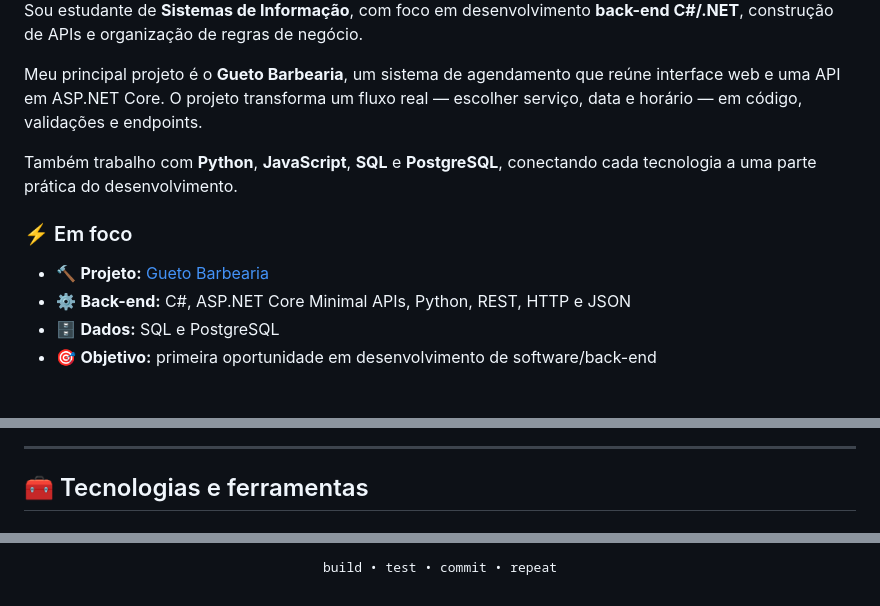
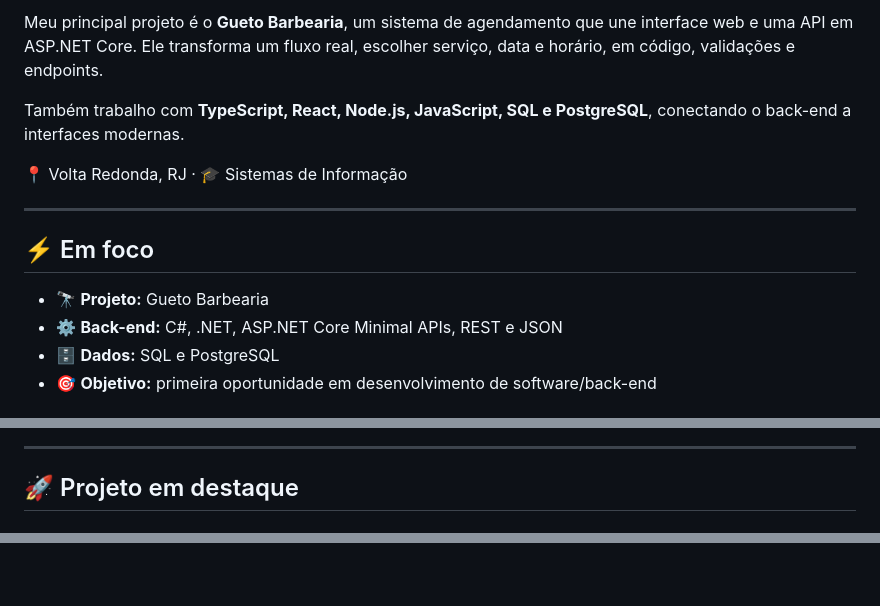
Before and after one commit to Atorreszz/Atorreszz, a Markdown page: README.md, 3 parts joined by grey strips. Drawn GitHub-style.

```diff
--- a/README.md
+++ b/README.md
@@ -29,14 +23,16 @@
 
-Sou estudante de **Sistemas de Informação**, com foco em desenvolvimento **back-end C#/.NET**, construção de APIs e organização de regras de negócio.
+Meu principal projeto é o **Gueto Barbearia**, um sistema de agendamento que une interface web e uma API em ASP.NET Core. Ele transforma um fluxo real, escolher serviço, data e horário, em código, validações e endpoints.
 
-Meu principal projeto é o **Gueto Barbearia**, um sistema de agendamento que reúne interface web e uma API em ASP.NET Core. O projeto transforma um fluxo real — escolher serviço, data e horário — em código, validações e endpoints.
+Também trabalho com **TypeScript, React, Node.js, JavaScript, SQL e PostgreSQL**, conectando o back-end a interfaces modernas.
 
-Também trabalho com **Python**, **JavaScript**, **SQL** e **PostgreSQL**, conectando cada tecnologia a uma parte prática do desenvolvimento.
+📍 Volta Redonda, RJ · 🎓 Sistemas de Informação
 
-### ⚡ Em foco
+---
 
-- 🔨 **Projeto:** [Gueto Barbearia](https://github.com/Atorreszz/gueto-barbearia)
-- ⚙️ **Back-end:** C#, ASP.NET Core Minimal APIs, Python, REST, HTTP e JSON
+## ⚡ Em foco
+
+- 🔭 **Projeto:** Gueto Barbearia
+- ⚙️ **Back-end:** C#, .NET, ASP.NET Core Minimal APIs, REST e JSON
 - 🗄️ **Dados:** SQL e PostgreSQL
 - 🎯 **Objetivo:** primeira oportunidade em desenvolvimento de software/back-end
 
@@ -44,5 +66,5 @@ Também trabalho com **Python**, **JavaScript**, **SQL** e **PostgreSQL**, conec
 
 ---
 
-## 🧰 Tecnologias e ferramentas
+## 🚀 Projeto em destaque
 
@@ -128,5 +104 @@ Sistema de agendamento para barbearia com front-end interativo e API REST em ASP
 </p>
-
-<p align="center">
-  <samp>build • test • commit • repeat</samp>
-</p>
```
Also changed, not shown: other parts of README.md (+50 -76 lines), banner.png (added).
